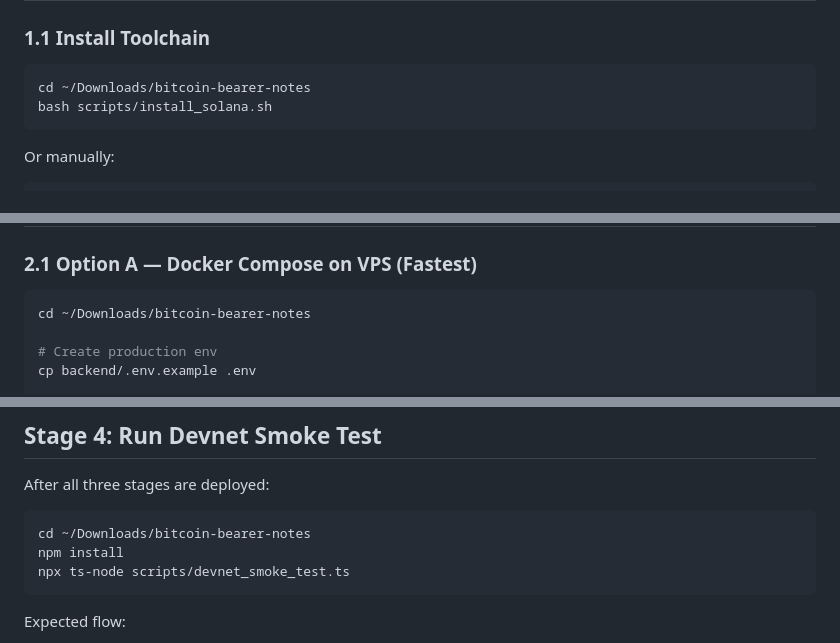
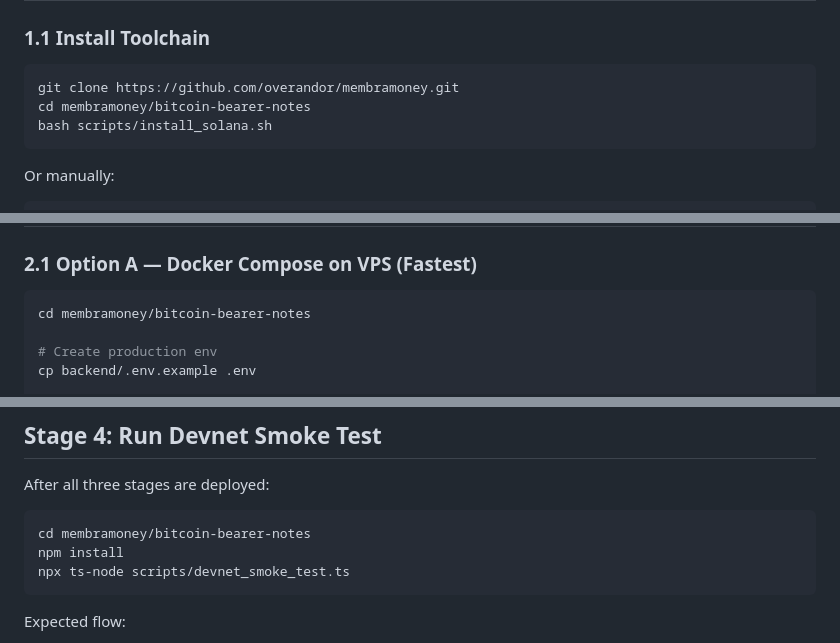
Before and after one commit to overandor/membramoney, a Markdown page: bitcoin-bearer-notes/docs/DEVNET_DEPLOYMENT.md, 3 parts joined by grey strips. Drawn GitHub-style.

Commit message:
docs: update DEVNET_DEPLOYMENT.md with canonical repo clone path

````diff
--- a/bitcoin-bearer-notes/docs/DEVNET_DEPLOYMENT.md
+++ b/bitcoin-bearer-notes/docs/DEVNET_DEPLOYMENT.md
@@ -11,7 +11,8 @@
 ### 1.1 Install Toolchain
 
 ```bash
-cd ~/Downloads/bitcoin-bearer-notes
+git clone https://github.com/overandor/membramoney.git
+cd membramoney/bitcoin-bearer-notes
 bash scripts/install_solana.sh
 ```
 
@@ -87,7 +88,7 @@ solana program show <DEPLOYED_PROGRAM_ID>
 ### 2.1 Option A — Docker Compose on VPS (Fastest)
 
 ```bash
-cd ~/Downloads/bitcoin-bearer-notes
+cd membramoney/bitcoin-bearer-notes
 
 # Create production env
 cp backend/.env.example .env
@@ -175,7 +176,7 @@ Or connect GitHub repo `overandor/membramoney-frontend` to Vercel dashboard. `ve
 After all three stages are deployed:
 
 ```bash
-cd ~/Downloads/bitcoin-bearer-notes
+cd membramoney/bitcoin-bearer-notes
 npm install
 npx ts-node scripts/devnet_smoke_test.ts
 ```
````
